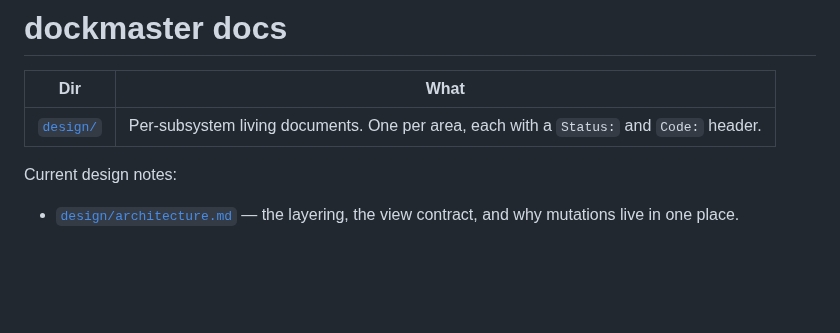
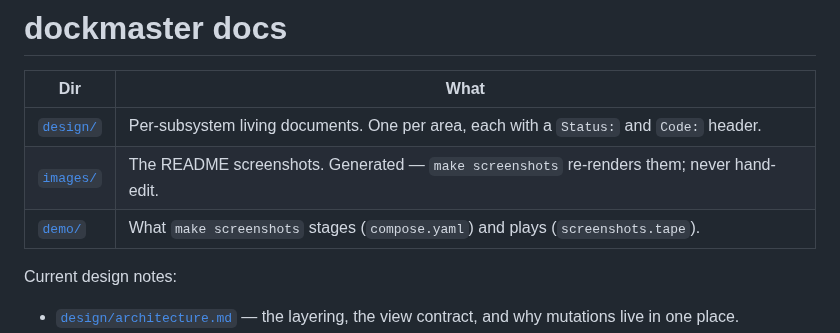
Before and after one commit to blairham/dockmaster, a Markdown page: docs/README.md, the part around the change. Rendered like a GitHub page; blank space fills up the shorter version.

```diff
--- a/docs/README.md
+++ b/docs/README.md
@@ -3,6 +3,8 @@
 | Dir | What |
 |---|---|
 | [`design/`](design/) | Per-subsystem living documents. One per area, each with a `Status:` and `Code:` header. |
+| [`images/`](images/) | The README screenshots. Generated — `make screenshots` re-renders them; never hand-edit. |
+| [`demo/`](demo/) | What `make screenshots` stages (`compose.yaml`) and plays (`screenshots.tape`). |
 
 Current design notes:
 
```
Also changed, not shown: AGENTS.md (+1 -0 lines), README.md (+18 -16 lines), docs/images/containers.png (added), docs/images/health.png (added), docs/images/help.png (added), docs/images/logs.png (added), docs/images/run.png (added), 3 other files.
